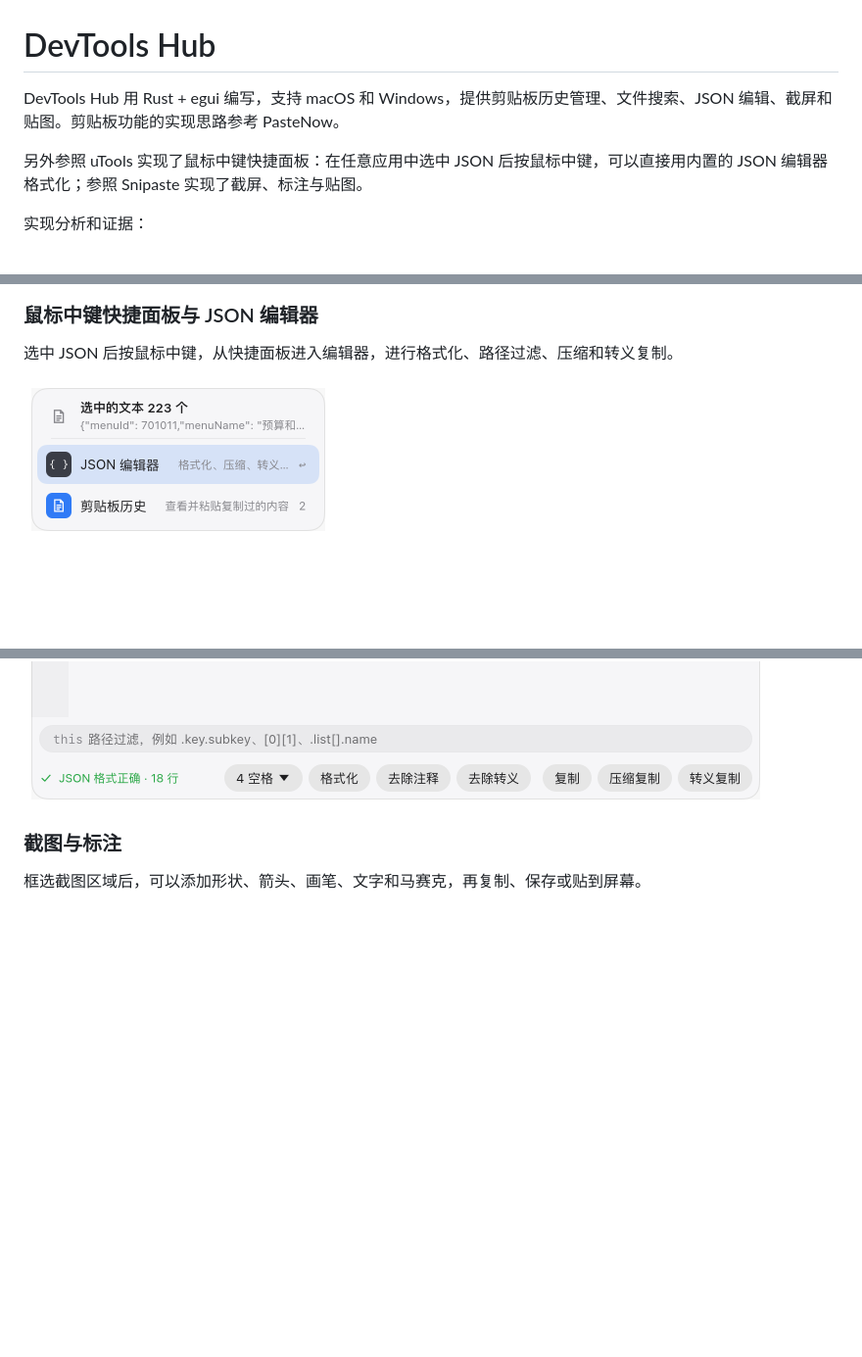
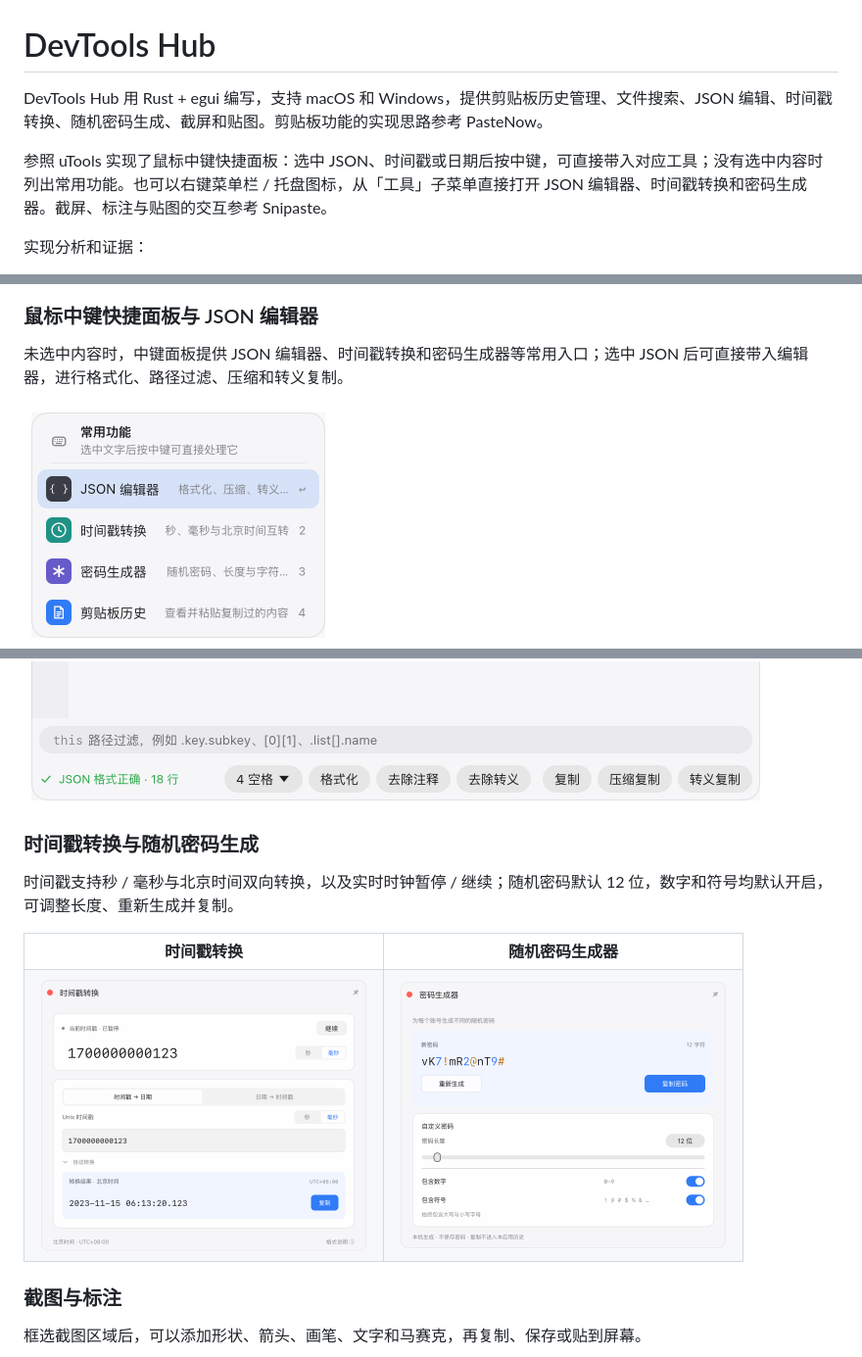
Before and after one commit to zvae/devtools_hub, a Markdown page: README.md, 3 parts joined by grey strips. Shown at 98% size. GitHub-like rendering; pictures changed too: docs/screenshots/password-generator.png (added), docs/screenshots/quick-panel.png, docs/screenshots/timestamp.png (added); blank space fills up the shorter version.

```diff
--- a/README.md
+++ b/README.md
@@ -1,8 +1,8 @@
 # DevTools Hub
 
-DevTools Hub 用 Rust + egui 编写，支持 macOS 和 Windows，提供剪贴板历史管理、文件搜索、JSON 编辑、截屏和贴图。剪贴板功能的实现思路参考 PasteNow。
+DevTools Hub 用 Rust + egui 编写，支持 macOS 和 Windows，提供剪贴板历史管理、文件搜索、JSON 编辑、时间戳转换、随机密码生成、截屏和贴图。剪贴板功能的实现思路参考 PasteNow。
 
-另外参照 uTools 实现了鼠标中键快捷面板：在任意应用中选中 JSON 后按鼠标中键，可以直接用内置的 JSON 编辑器格式化；参照 Snipaste 实现了截屏、标注与贴图。
+参照 uTools 实现了鼠标中键快捷面板：选中 JSON、时间戳或日期后按中键，可直接带入对应工具；没有选中内容时列出常用功能。也可以右键菜单栏 / 托盘图标，从「工具」子菜单直接打开 JSON 编辑器、时间戳转换和密码生成器。截屏、标注与贴图的交互参考 Snipaste。
 
 实现分析和证据：
 
@@ -39,5 +39,5 @@ DevTools Hub 用 Rust + egui 编写，支持 macOS 和 Windows，提供剪贴板
 
 ### 鼠标中键快捷面板与 JSON 编辑器
 
-选中 JSON 后按鼠标中键，从快捷面板进入编辑器，进行格式化、路径过滤、压缩和转义复制。
+未选中内容时，中键面板提供 JSON 编辑器、时间戳转换和密码生成器等常用入口；选中 JSON 后可直接带入编辑器，进行格式化、路径过滤、压缩和转义复制。
 
@@ -45,5 +45,20 @@ DevTools Hub 用 Rust + egui 编写，支持 macOS 和 Windows，提供剪贴板
 
 <img src="docs/screenshots/json-editor.png" alt="JSON 编辑器，展示行号、语法高亮、路径过滤和格式化工具栏" width="760">
+
+### 时间戳转换与随机密码生成
+
+时间戳支持秒 / 毫秒与北京时间双向转换，以及实时时钟暂停 / 继续；随机密码默认 12 位，数字和符号均默认开启，可调整长度、重新生成并复制。
+
+<table>
+  <tr>
+    <th>时间戳转换</th>
+    <th>随机密码生成器</th>
+  </tr>
+  <tr>
+    <td><img src="docs/screenshots/timestamp.png" alt="时间戳转换工具，展示秒与毫秒切换、北京时间转换结果和暂停继续按钮" width="340"></td>
+    <td><img src="docs/screenshots/password-generator.png" alt="随机密码生成器，默认 12 位且数字与符号均开启，支持调整长度和复制" width="340"></td>
+  </tr>
+</table>
 
 ### 截图与标注
 
```
Also changed, not shown: other parts of README.md (+33 -8 lines).
